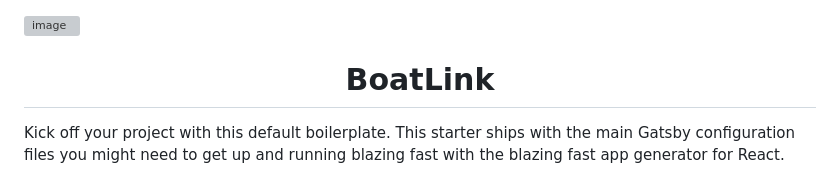
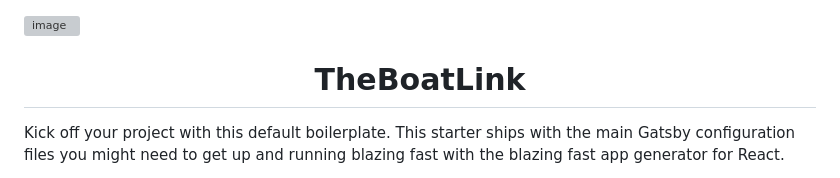
Before and after one commit to beachstrider/boatlink-gatsby, a Markdown page: README.md, the part around the change. Rendered like a GitHub page; grey boxes are pictures that could not be loaded.

```diff
--- a/README.md
+++ b/README.md
@@ -3,7 +3,7 @@
 ![image](https://user-images.githubusercontent.com/48445639/219714766-73265c72-1514-4e7c-add3-743fc06d9431.png)
 
 <h1 align="center">
-  BoatLink
+  TheBoatLink
 </h1>
 
 Kick off your project with this default boilerplate. This starter ships with the main Gatsby configuration files you might need to get up and running blazing fast with the blazing fast app generator for React.
```
